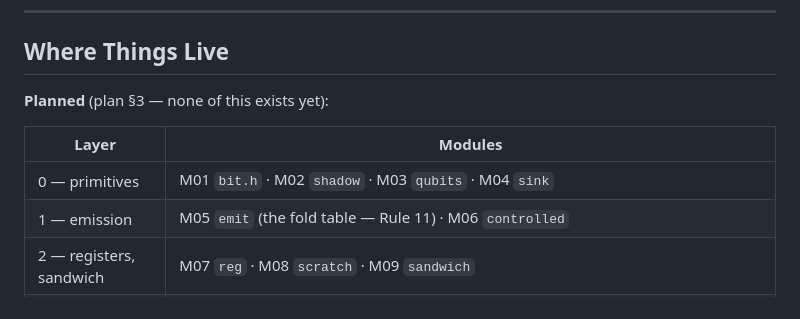
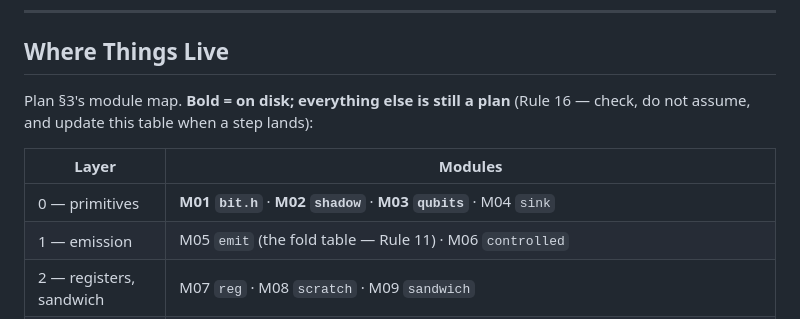
Before and after one commit to SoerenWilkening/opcode_quantum_operations, a Markdown page: CLAUDE.md, the part around one of its changes. Rendered like a GitHub page.

```diff
--- a/CLAUDE.md
+++ b/CLAUDE.md
@@ -616,11 +652,12 @@ This protocol applies when ending a Beads implementation workflow. It is subordi
 
 ## Where Things Live
 
-**Planned** (plan §3 — none of this exists yet):
+Plan §3's module map. **Bold = on disk; everything else is still a plan** (Rule 16 —
+check, do not assume, and update this table when a step lands):
 
 | Layer | Modules |
 |---|---|
-| 0 — primitives | M01 `bit.h` · M02 `shadow` · M03 `qubits` · M04 `sink` |
+| 0 — primitives | **M01 `bit.h`** · **M02 `shadow`** · **M03 `qubits`** · M04 `sink` |
 | 1 — emission | M05 `emit` (the fold table — Rule 11) · M06 `controlled` |
 | 2 — registers, sandwich | M07 `reg` · M08 `scratch` · M09 `sandwich` |
 | 3 — kernels | M10 `bitwise` · M11 `shift_const` · M12 `shift_var` · M13 `cast` · M14 `add` · M15 `addacc` · M16 `cmp` · M17 `mux` · M18 `mul` · M19 `divrem_u` · M20 `divrem_s` |
```
Also changed, not shown: other parts of CLAUDE.md (+54 -18 lines), IMPLEMENTATION_PLAN.md (+42 -0 lines).
